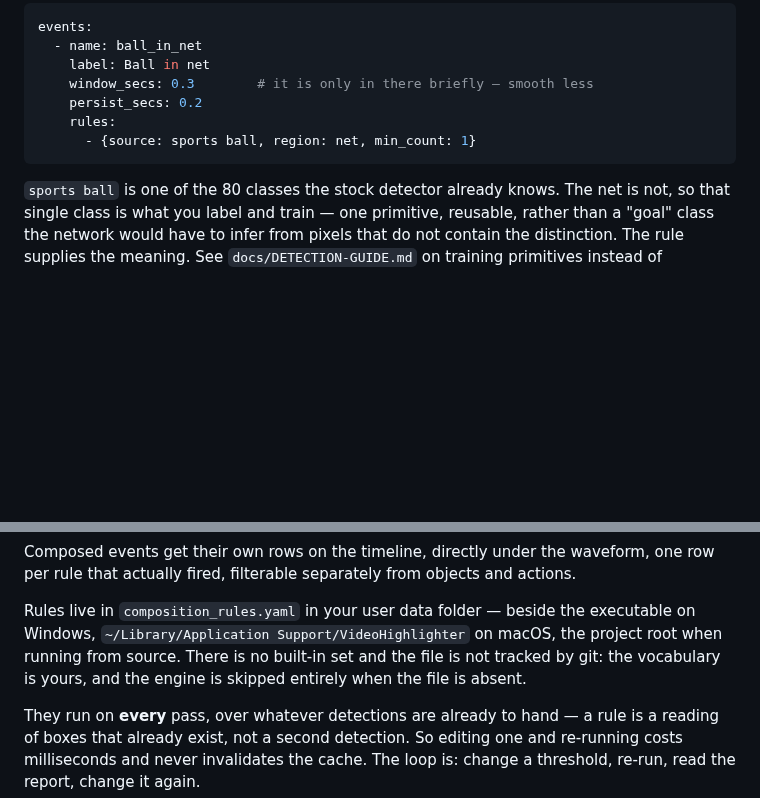
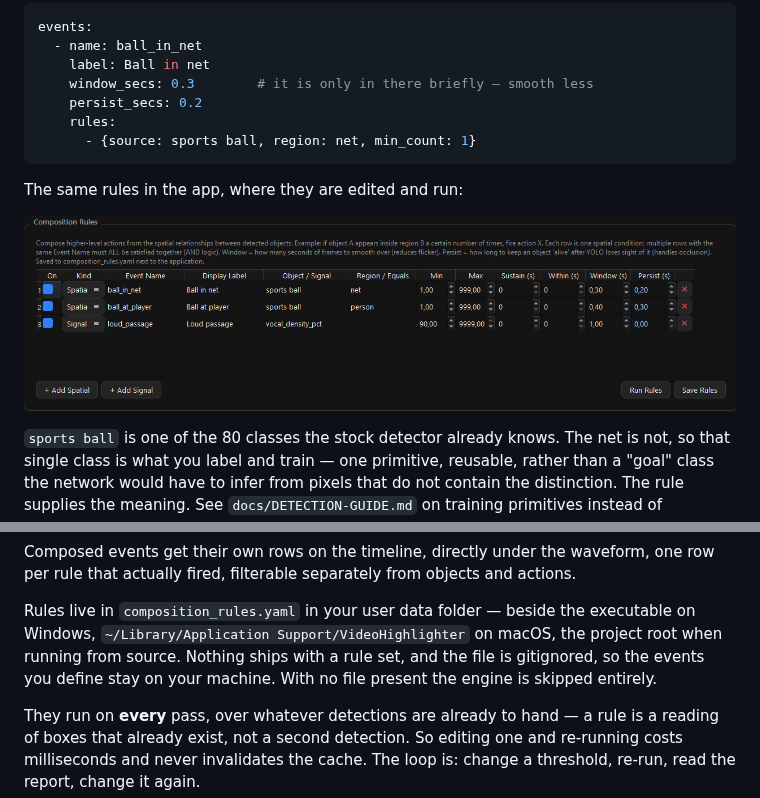
Before and after one commit to Aseiel/VideoHighlighter, a Markdown page: README.md, 2 parts joined by grey strips. Drawn GitHub-style; pictures changed too: assets/Composition_Engine.png (added); blank space fills up the shorter version.

````diff
--- a/README.md
+++ b/README.md
@@ -181,6 +181,10 @@ events:
       - {source: sports ball, region: net, min_count: 1}
 ```
 
+The same rules in the app, where they are edited and run:
+
+![Composition rules editor: a spatial rule firing when a sports ball is inside a net, a second for a ball at a player, and a signal rule on vocal density](assets/Composition_Engine.png)
+
 `sports ball` is one of the 80 classes the stock detector already knows. The
 net is not, so that single class is what you label and train — one primitive,
 reusable, rather than a "goal" class the network would have to infer from
@@ -207,9 +211,9 @@ objects and actions.
 
 Rules live in `composition_rules.yaml` in your user data folder — beside the
 executable on Windows, `~/Library/Application Support/VideoHighlighter` on
-macOS, the project root when running from source. There is no built-in set and
-the file is not tracked by git: the vocabulary is yours, and the engine is
-skipped entirely when the file is absent.
+macOS, the project root when running from source. Nothing ships with a rule
+set, and the file is gitignored, so the events you define stay on your machine.
+With no file present the engine is skipped entirely.
 
 They run on **every** pass, over whatever detections are already to hand — a
 rule is a reading of boxes that already exist, not a second detection. So
````
Also changed, not shown: docs/DETECTION-GUIDE.md (+26 -0 lines).
